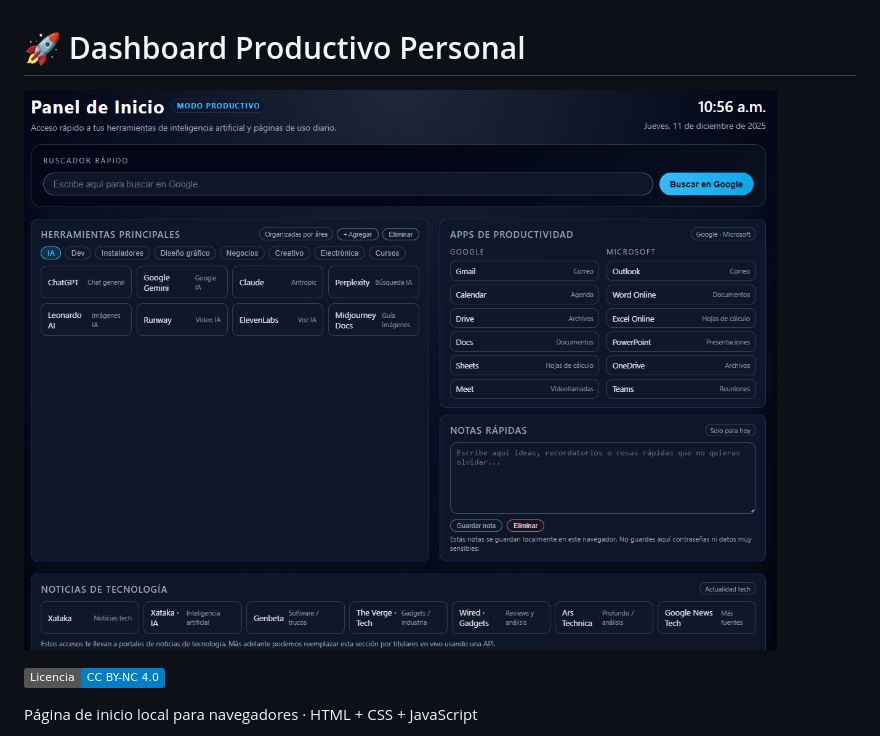
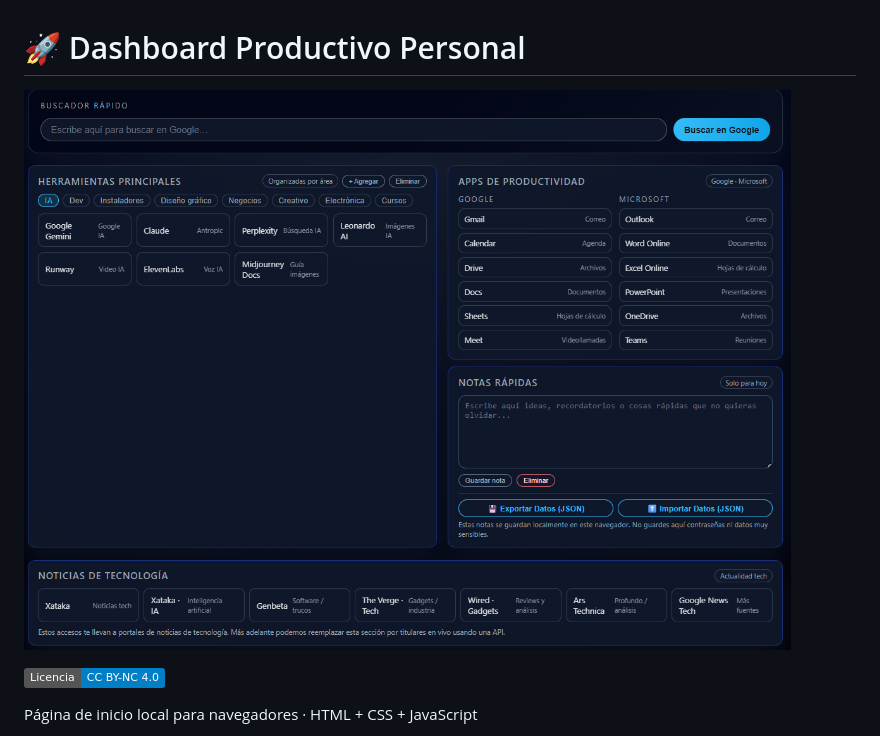
Before and after one commit to MarckRosasDev/DASHBOARD---PRODUCTIVO, a Markdown page: README.md, the part around the change. GitHub-like rendering; pictures changed too: src/img/Panel_Productivo_V2.png (added); badges without logos.

Commit message:
Actualización de la imagen del archivo Readme

```diff
--- a/README.md
+++ b/README.md
@@ -1,6 +1,6 @@
 # 🚀 Dashboard Productivo Personal
 
-![Vista previa del dashboard](src/img/Panel_Inicio.png)
+![Vista previa del dashboard](src/img/Panel_Productivo_V2.png)
 
 ![Licencia](https://img.shields.io/badge/Licencia-CC%20BY--NC%204.0-blue)
 
```
